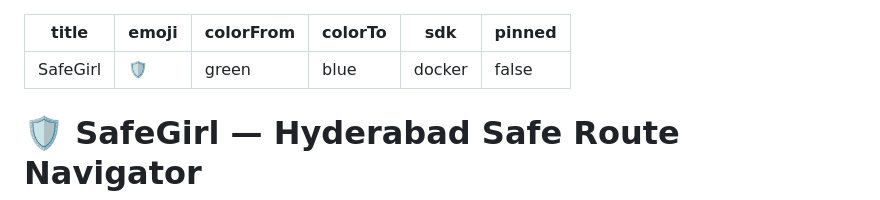
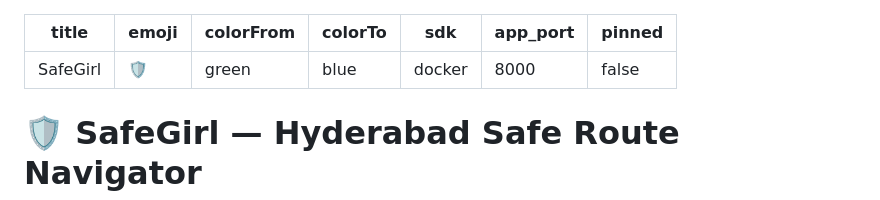
Before and after one commit to hemanthsurnidi/SafeGirl, a Markdown page: README.md, the part around the change. GitHub-like rendering.

Commit message:
Align app_port config in README.md

```diff
--- a/README.md
+++ b/README.md
@@ -4,6 +4,7 @@ emoji: 🛡️
 colorFrom: green
 colorTo: blue
 sdk: docker
+app_port: 8000
 pinned: false
 ---
 
```
